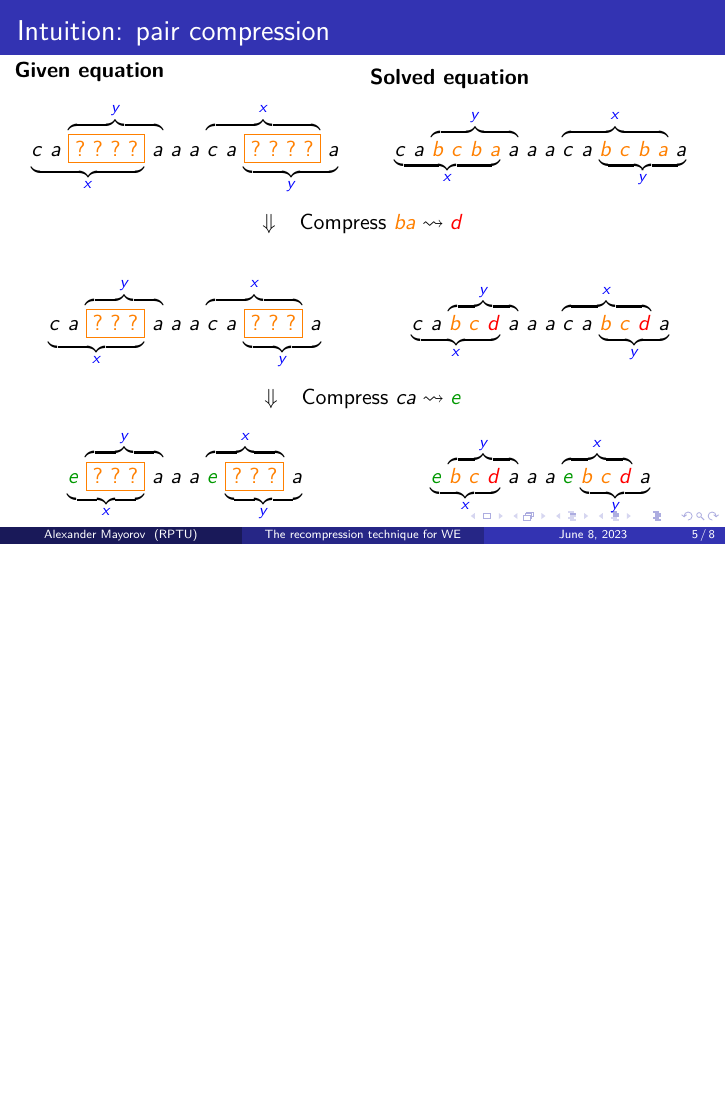
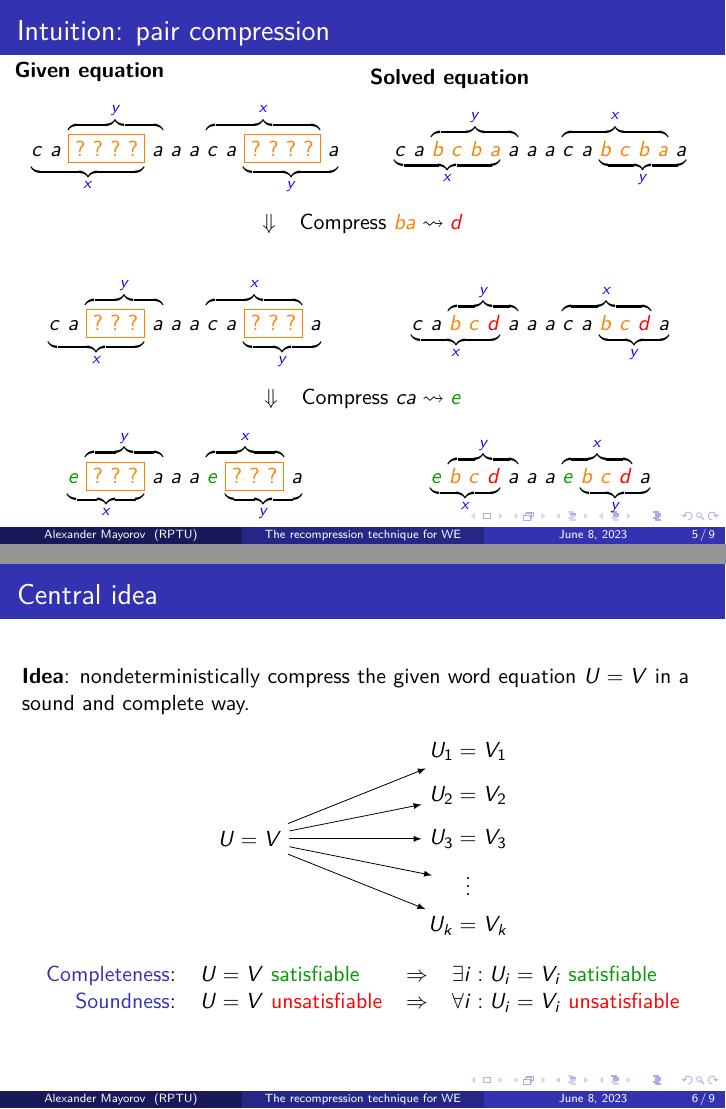
Before and after one commit to ZeroBone/WordEqRecompression, LaTeX slides (we_recompression.tex): page 7 of 10 before the commit and pages 7 and 8 of 11 after it, the two joined at a grey line, the shorter picture padded with empty space. Compiled offline with pdfLaTeX.

Commit message:
Slide explaining completeness & soundness

```diff
--- a/we_recompression.tex
+++ b/we_recompression.tex
@@ -61,9 +61,12 @@
 \definecolor{OliveGreen}{rgb}{0,0.6,0}
 \definecolor{LightCyan}{rgb}{0.88,1,1}
 \definecolor{magentazb}{RGB}{255,0,255}
+\definecolor{LightBlueZB}{RGB}{51,51,179} % #3333B3
 
 \newcommand{\freshVar}[1]{\textcolor{red}{#1}}
 \newcommand{\anotherFreshVar}[1]{\textcolor{OliveGreen}{#1}}
+\newcommand{\alertGreen}[1]{\textcolor{OliveGreen}{#1}}
+\newcommand{\alertBlue}[1]{\textcolor{LightBlueZB}{#1}}
 
 \newcommand{\stepdown}[1]{
 	\begin{center}
@@ -193,6 +196,35 @@ Fix some finite alphabet $ \Gamma $ and set of variables $ \X $.
 \end{frame}
 
 \begin{frame}
+	\frametitle{Central idea}
+
+	\textbf{Idea}: nondeterministically compress the given word equation $ U = V $ in a sound and complete way.
+
+	\begin{center}
+		\begin{tikzpicture}[
+			grow=right,
+			edge from parent/.style = {draw, -latex},
+			sibling distance        = 2em,
+			level distance          = 10em,
+			]
+			\node {$ U = V $}
+			child {node {$ U_k = V_k $}}
+			child {node {$ \phantom{U_k}\vdots\phantom{V_k} $}}
+			child {node {$ U_3 = V_3 $}}
+			child {node {$ U_2 = V_2 $}}
+			child {node {$ U_1 = V_1 $}};
+		\end{tikzpicture}
+	\end{center}
+
+	\begin{center}
+		\begin{tabular}{r l c l}
+			\alertBlue{Completeness}: & $ U = V $ \alertGreen{satisfiable} & $ \Rightarrow $ & $ \exists i : U_i = V_i $ \alertGreen{satisfiable} \\
+			\alertBlue{Soundness}: & $ U = V $ \alert{unsatisfiable} & $ \Rightarrow $ & $ \forall i : U_i = V_i $ \alert{unsatisfiable}
+		\end{tabular}
+	\end{center}
+\end{frame}
+
+\begin{frame}
 	\[
 	\overunderbraces{&&&\br{3}{\var{y}}&&&&\br{3}{\var{x}}}
 	{&c\ a&\ &\sol{b\ c\ b\ a}&\ &a&\ &a\ a&\ &c\ a&\ &\sol{b\ c\ b\ a}&\ a}%
```
